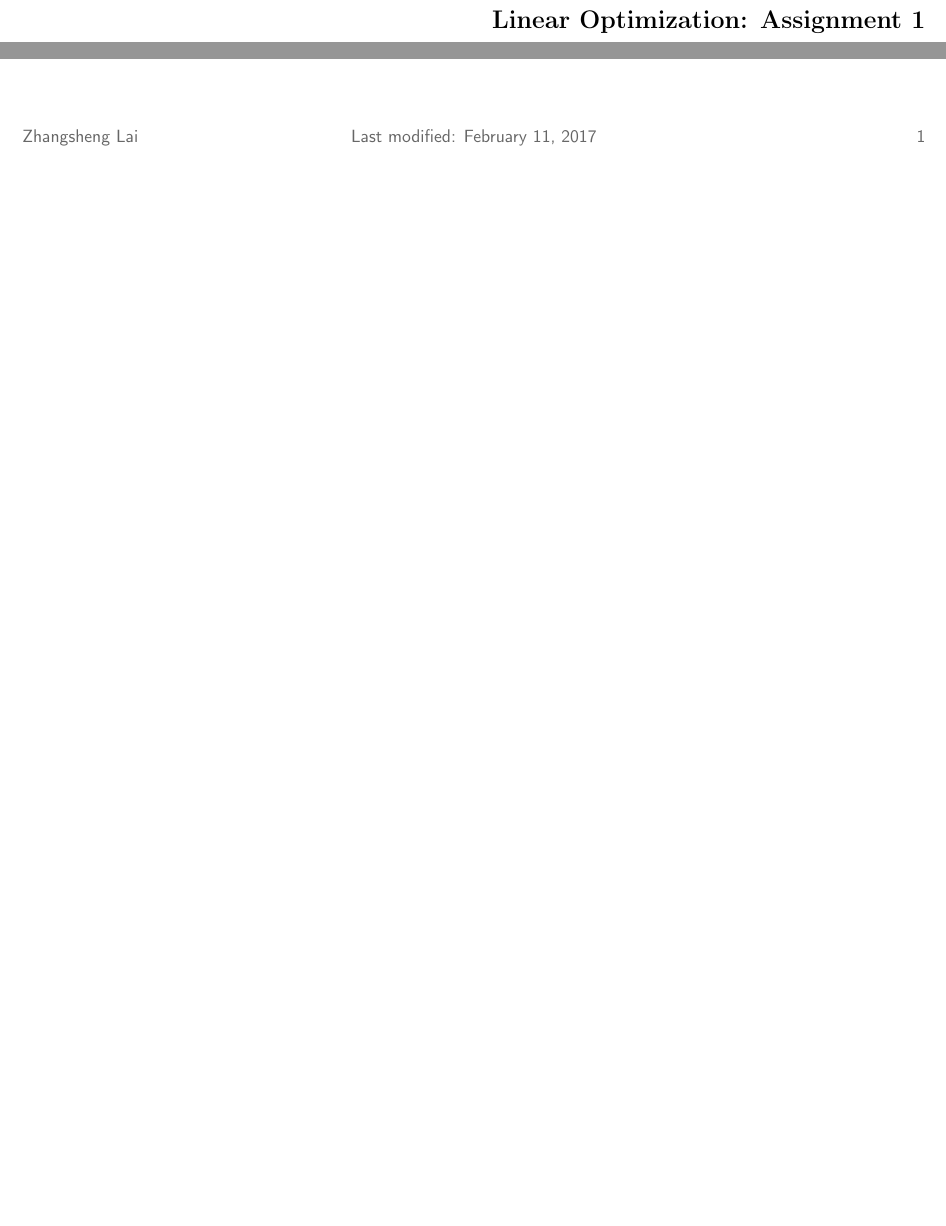
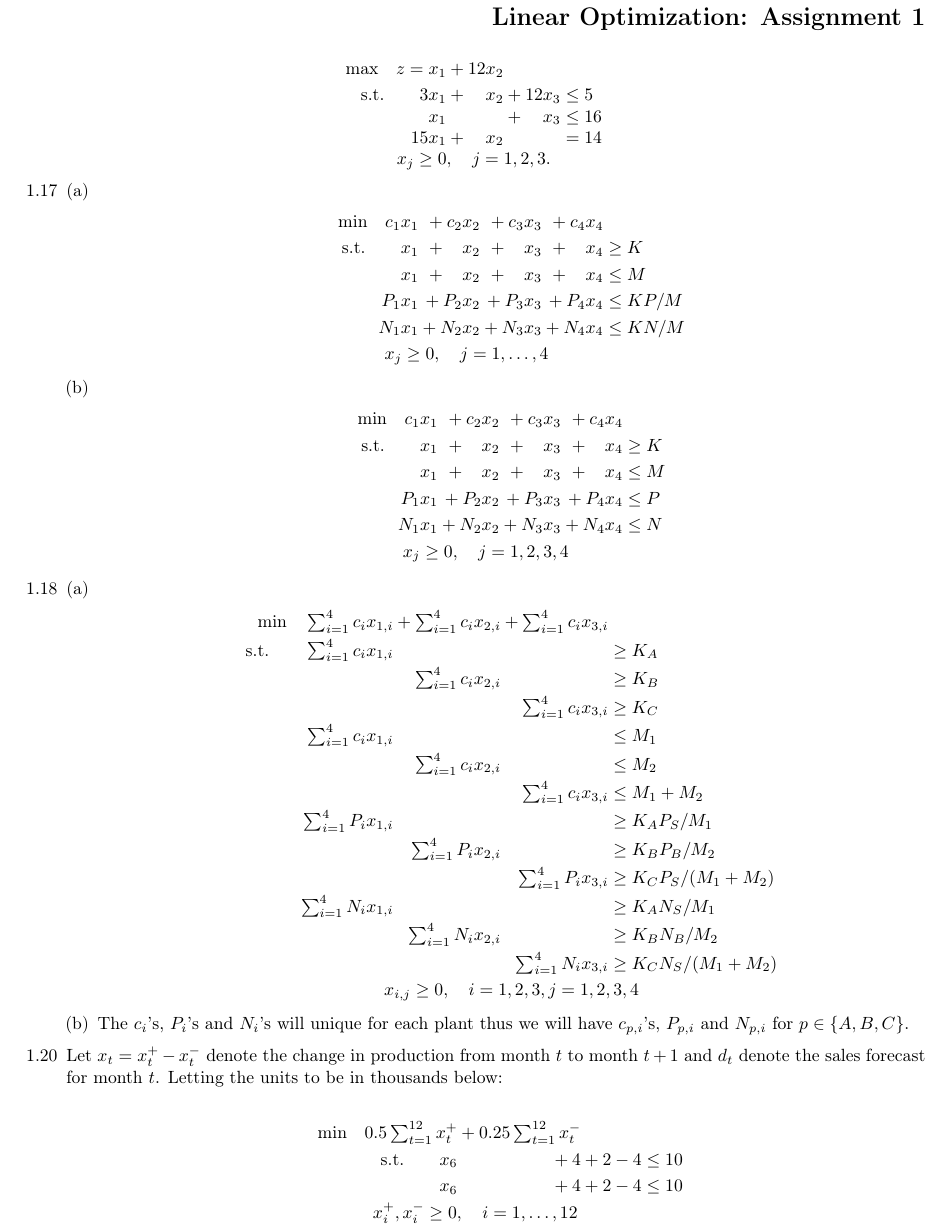
Before and after one commit to zunction/HomeworkTeX, a LaTeX document (Linear Optimization/a1.tex): two parts of the page before the commit and part of page 1 of 2 after it, the two joined at a grey line, cut so that both start at the same text, the shorter picture padded with empty space. Compiled offline with pdfLaTeX.

Commit message:
started working on linear opt hw

```diff
--- a/Linear Optimization/a1.tex
+++ b/Linear Optimization/a1.tex
@@ -14,7 +14,7 @@
 \hypersetup{colorlinks,breaklinks,
             linkcolor=darkblue,urlcolor=darkblue,
             anchorcolor=darkblue,citecolor=darkblue}
-
+\pgfplotsset{compat=1.12}
 %\usepackage{tgadventor}
 %\usepackage[nohug]{diagrams}
 \usepackage[T1]{fontenc}
@@ -87,11 +87,75 @@
 \begin{document}
 \flushright{Zhangsheng Lai\\1002554}
 \section*{Linear Optimization: Assignment 1}
+\begin{align*}
+  \begin{array}{r@{}r@{}r@{}l}
+    \text{max} \quad z=x_1 &{} + 12x_2 \\[\jot]
+    \text{s.t.}\qquad 3x_1 &{} + \phantom{12}x_2 &{} + 12x_3 &{} \leq 5 \\                          x_1 &         &{} +   \phantom{12}x_3 &{} \leq 16 \\                        15x_1 &{} + \phantom{12}x_2 &           &{} = 14 \\
+ \multicolumn{4}{c}{x_j \geq 0, \quad j=1,2,3.}
+  \end{array}
+\end{align*}
 
 \begin{enumerate}
 \item[1.17]
+\begin{enumerate}[(a)]
+\item
+\begin{align*}
+  \begin{array}{r@{}r@{}r@{}r@{}l}
+    \text{min} \quad c_1x_1 &{} + c_2x_2&{}+ c_3x_3&{}+ c_4x_4&{} \\[\jot]
+    \text{s.t.}\qquad x_1 &{} +\phantom{c_2}x_2 &{} + \phantom{c_3}x_3 &{}+\phantom{c_3} x_4&{}  \geq K\\ [\jot]
+    x_1 &{} +\phantom{c_2}x_2 &{} + \phantom{c_3}x_3 &{}+\phantom{c_3} x_4&{}  \leq M\\ [\jot]
+P_1x_1 &{}+P_2x_2 &{}+P_3x_3 &{}+P_4x_4 &{}\leq KP/M\\        [\jot]
+N_1x_1 &{}+N_2x_2 &{}+N_3x_3 &{}+N_4x_4 &{}\leq KN/M\\    [\jot]
+ \multicolumn{4}{c}{x_j \geq 0, \quad j=1,\ldots,4}
+  \end{array}
+\end{align*}
+\item
+\begin{align*}
+  \begin{array}{r@{}r@{}r@{}r@{}l}
+    \text{min} \quad c_1x_1 &{} + c_2x_2&{}+ c_3x_3&{}+ c_4x_4&{} \\[\jot]
+    \text{s.t.}\qquad x_1 &{} +\phantom{c_2}x_2 &{} + \phantom{c_3}x_3 &{}+\phantom{c_3} x_4&{}  \geq K\\ [\jot]
+    x_1 &{} +\phantom{c_2}x_2 &{} + \phantom{c_3}x_3 &{}+\phantom{c_3} x_4&{}  \leq M\\ [\jot]
+P_1x_1 &{}+P_2x_2 &{}+P_3x_3 &{}+P_4x_4 &{}\leq P\\        [\jot]
+N_1x_1 &{}+N_2x_2 &{}+N_3x_3 &{}+N_4x_4 &{}\leq N\\    [\jot]
+ \multicolumn{4}{c}{x_j \geq 0, \quad j=1,2,3,4}
+  \end{array}
+\end{align*}
+\end{enumerate}
+\item[1.18]
+\begin{enumerate}[(a)]
+\item
+\begin{align*}
+  \begin{array}{r@{}r@{}r@{}l}
+    \text{min} \quad \sum_{i=1}^{4}c_ix_{1,i} &{} + \sum_{i=1}^{4}c_ix_{2,i}&{}+ \sum_{i=1}^{4}c_ix_{3,i}&{} \\[\jot]
+    \text{s.t.}\qquad \sum_{i=1}^{4}c_ix_{1,i} &{} &{} &{}   \geq K_A\\ [\jot]
+  &{}  \ \sum_{i=1}^{4}c_ix_{2,i}  &{} &{}   \geq K_B\\ [\jot]
+ &{} &{}    \sum_{i=1}^{4}c_ix_{3,i}  &{}   \geq K_C\\ [\jot]
+ \sum_{i=1}^{4}c_ix_{1,i} &{} &{} &{}   \leq M_1\\ [\jot]
+  &{}  \ \sum_{i=1}^{4}c_ix_{2,i}  &{} &{}   \leq M_2\\ [\jot]
+ &{} &{}    \sum_{i=1}^{4}c_ix_{3,i}  &{}   \leq M_1+M_2\\ [\jot]
+ \sum_{i=1}^{4}P_ix_{1,i} &{} &{} &{}   \geq K_AP_S/M_1\\ [\jot]
+  &{}  \sum_{i=1}^{4}P_ix_{2,i}  &{} &{}   \geq K_BP_B/M_2\\ [\jot]
+ &{} &{}   \sum_{i=1}^{4}P_ix_{3,i}  &{}   \geq K_CP_S/(M_1+M_2)\\ [\jot]
+ \sum_{i=1}^{4}N_ix_{1,i} &{} &{} &{}   \geq K_AN_S/M_1\\ [\jot]
+  &{}   \sum_{i=1}^{4}N_ix_{2,i}  &{} &{}   \geq K_BN_B/M_2\\ [\jot]
+ &{} &{}    \sum_{i=1}^{4}N_ix_{3,i}  &{}   \geq K_CN_S/(M_1+M_2)\\ [\jot]
+ \multicolumn{4}{c}{x_{i,j} \geq 0, \quad i=1,2,3, j=1,2,3,4}
+  \end{array}
+\end{align*}
 
+\item The $c_i$'s, $P_i$'s and $N_i$'s will unique for each plant thus we will have $c_{p,i}$'s, $P_{p,i}$ and $N_{p,i}$ for $p \in \{A, B, C\}$.
+\end{enumerate}
+\item[1.20] Let $x_t = x_t^+-x_t^-$ denote the change in production from month $t$ to month $t+1$ and $d_t$ denote the sales forecast for month $t$. Letting the units to be in thousands below:
 
+\begin{align*}
+  \begin{array}{r@{}r@{}r@{}r@{}r@{}l}
+    \text{min} \quad 0.5\sum_{t=1}^{12}x_t^+ &{} + 0.25\sum_{t=1}^{12}x_t^-&{}&{}&{} \\[\jot]
+    \text{s.t.}\qquad x_6 &{}+4&{} +2 &{}  -4 &{}  \leq 10\\ [\jot]
+    x_6 &{}+4&{} +2 &{}  -4 &{}  \leq 10\\ [\jot]
+ \multicolumn{4}{c}{x_i^+, x_i^- \geq 0, \quad i=1,\ldots,12}
+  \end{array}
+\end{align*}
+\item[1.25]
 \end{enumerate}
 
 \end{document}
```
Also changed, not shown: Linear Optimization/a1.pdf.
